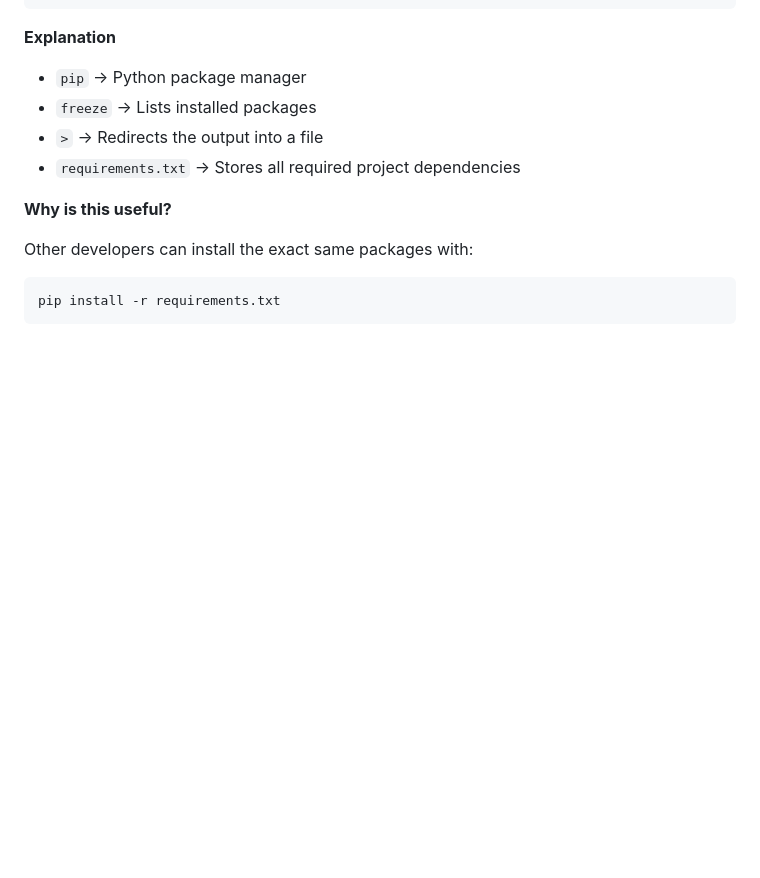
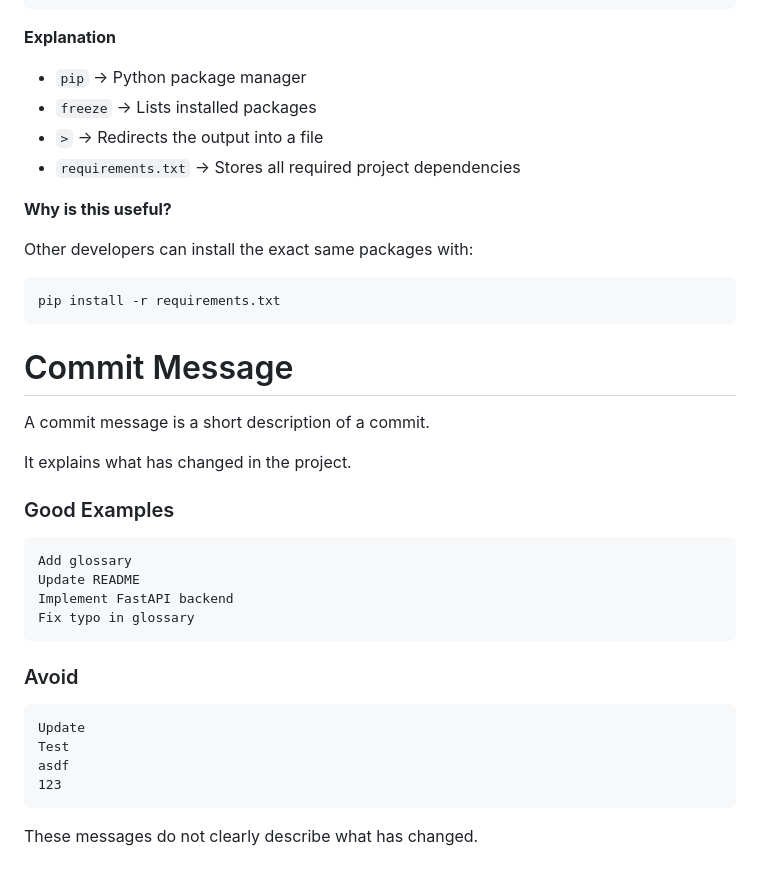
Before and after one commit to Blazej-Ujma/ai-helpdesk-assistant, a Markdown page: docs/glossary.md, the part around the change. Rendered like a GitHub page; blank space fills up the shorter version.

Commit message:
Add Git command explanations to glossary.md

````diff
--- a/docs/glossary.md
+++ b/docs/glossary.md
@@ -336,3 +336,29 @@ Other developers can install the exact same packages with:
 ```bash
 pip install -r requirements.txt
 ```
+
+# Commit Message
+
+A commit message is a short description of a commit.
+
+It explains what has changed in the project.
+
+### Good Examples
+
+```text
+Add glossary
+Update README
+Implement FastAPI backend
+Fix typo in glossary
+```
+
+### Avoid
+
+```text
+Update
+Test
+asdf
+123
+```
+
+These messages do not clearly describe what has changed.
````
